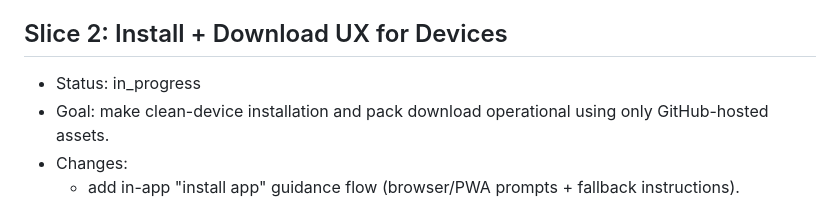
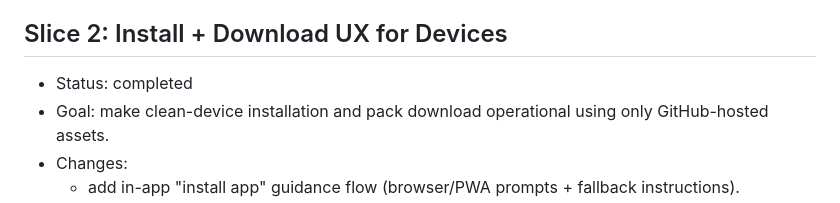
Before and after one commit to enricopiovesan/Patrol-Toolkit, a Markdown page: roadmaps/roadmap_v3.md, the part around the change. Drawn GitHub-style.

Commit message:
Mark v3 slice2 completed after manual signoff

```diff
--- a/roadmaps/roadmap_v3.md
+++ b/roadmaps/roadmap_v3.md
@@ -75,7 +75,7 @@
 - Update UI must block any app/pack pair outside compatibility contract.
 
 ## Slice 2: Install + Download UX for Devices
-- Status: in_progress
+- Status: completed
 - Goal: make clean-device installation and pack download operational using only GitHub-hosted assets.
 - Changes:
   - add in-app "install app" guidance flow (browser/PWA prompts + fallback instructions).
```
